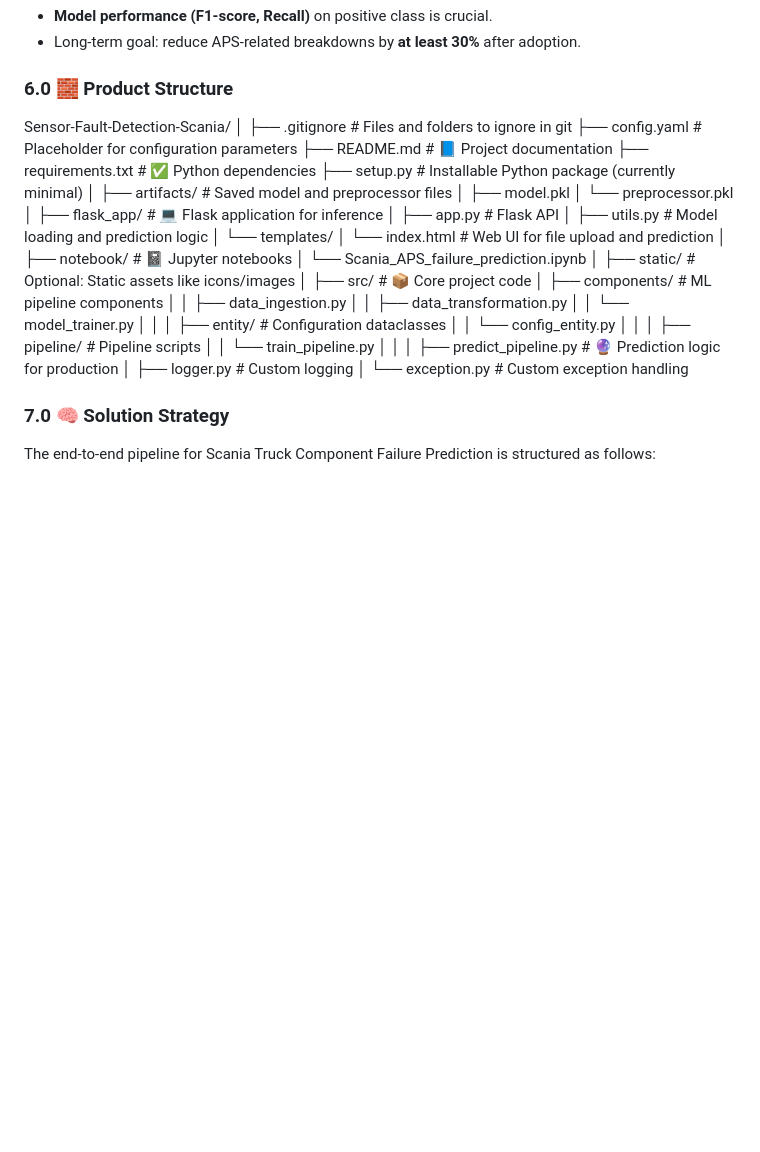
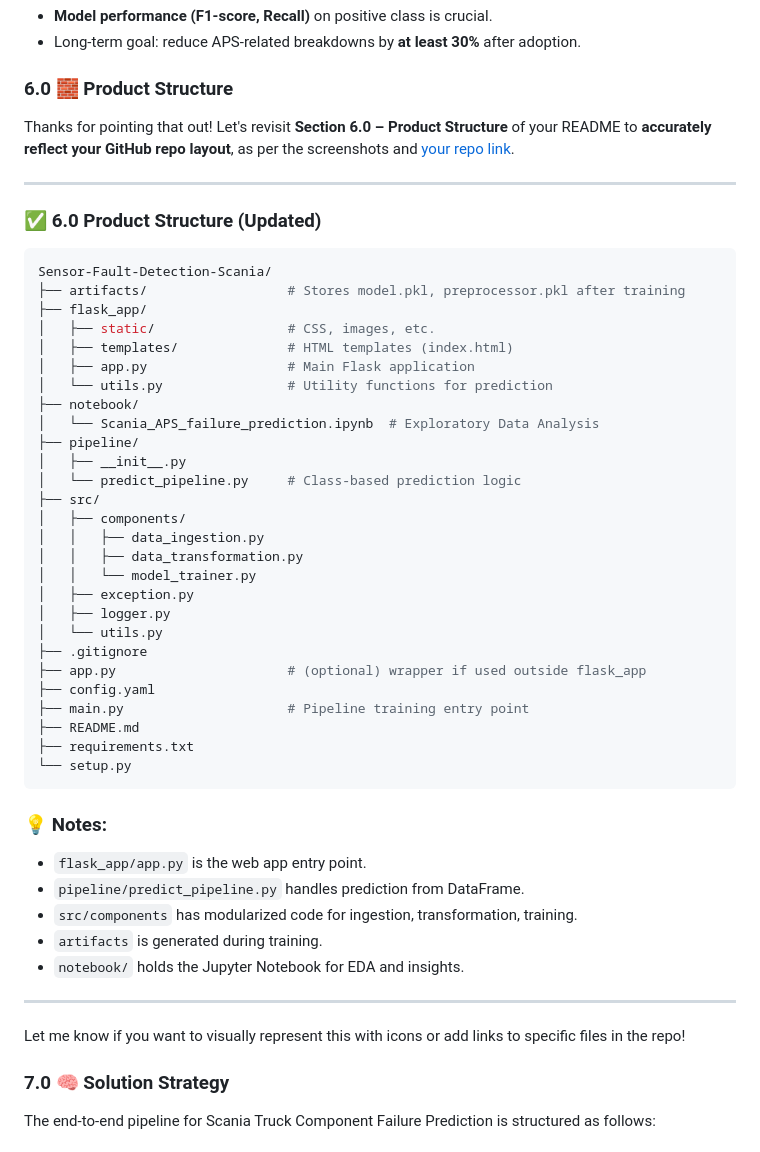
Before and after one commit to NITIN9181/Sensor-Fault-Detection-Scania, a Markdown page: README.md, the part around the change. GitHub-like rendering; blank space fills up the shorter version.

Commit message:
Structure corrected

````diff
--- a/README.md
+++ b/README.md
@@ -90,44 +90,54 @@ If a truck is **predicted to fail**, it will be sent for inspection **before** a
 
 ### 6.0 🧱 Product Structure
 
+Thanks for pointing that out! Let's revisit **Section 6.0 – Product Structure** of your README to **accurately reflect your GitHub repo layout**, as per the screenshots and [your repo link](https://github.com/NITIN9181/Sensor-Fault-Detection-Scania).
+
+---
+
+### ✅ **6.0 Product Structure (Updated)**
+
+```bash
 Sensor-Fault-Detection-Scania/
-│
-├── .gitignore                      # Files and folders to ignore in git
-├── config.yaml                     # Placeholder for configuration parameters
-├── README.md                       # 📘 Project documentation
-├── requirements.txt                # ✅ Python dependencies
-├── setup.py                        # Installable Python package (currently minimal)
-│
-├── artifacts/                      # Saved model and preprocessor files
-│   ├── model.pkl
-│   └── preprocessor.pkl
-│
-├── flask_app/                      # 💻 Flask application for inference
-│   ├── app.py                      # Flask API
-│   ├── utils.py                    # Model loading and prediction logic
-│   └── templates/
-│       └── index.html              # Web UI for file upload and prediction
-│
-├── notebook/                       # 📓 Jupyter notebooks
-│   └── Scania_APS_failure_prediction.ipynb
-│
-├── static/                         # Optional: Static assets like icons/images
-│
-├── src/                            # 📦 Core project code
-│   ├── components/                 # ML pipeline components
+├── artifacts/                  # Stores model.pkl, preprocessor.pkl after training
+├── flask_app/
+│   ├── static/                 # CSS, images, etc.
+│   ├── templates/              # HTML templates (index.html)
+│   ├── app.py                  # Main Flask application
+│   └── utils.py                # Utility functions for prediction
+├── notebook/
+│   └── Scania_APS_failure_prediction.ipynb  # Exploratory Data Analysis
+├── pipeline/
+│   ├── __init__.py
+│   └── predict_pipeline.py     # Class-based prediction logic
+├── src/
+│   ├── components/
 │   │   ├── data_ingestion.py
 │   │   ├── data_transformation.py
 │   │   └── model_trainer.py
-│   │
-│   ├── entity/                     # Configuration dataclasses
-│   │   └── config_entity.py
-│   │
-│   ├── pipeline/                   # Pipeline scripts
-│   │   └── train_pipeline.py
-│   │
-│   ├── predict_pipeline.py         # 🔮 Prediction logic for production
-│   ├── logger.py                   # Custom logging
-│   └── exception.py                # Custom exception handling
+│   ├── exception.py
+│   ├── logger.py
+│   └── utils.py
+├── .gitignore
+├── app.py                      # (optional) wrapper if used outside flask_app
+├── config.yaml
+├── main.py                     # Pipeline training entry point
+├── README.md
+├── requirements.txt
+└── setup.py
+```
+
+### 💡 Notes:
+
+* `flask_app/app.py` is the web app entry point.
+* `pipeline/predict_pipeline.py` handles prediction from DataFrame.
+* `src/components` has modularized code for ingestion, transformation, training.
+* `artifacts` is generated during training.
+* `notebook/` holds the Jupyter Notebook for EDA and insights.
+
+---
+
+Let me know if you want to visually represent this with icons or add links to specific files in the repo!
+
 
 
 ### 7.0 🧠 Solution Strategy
````
